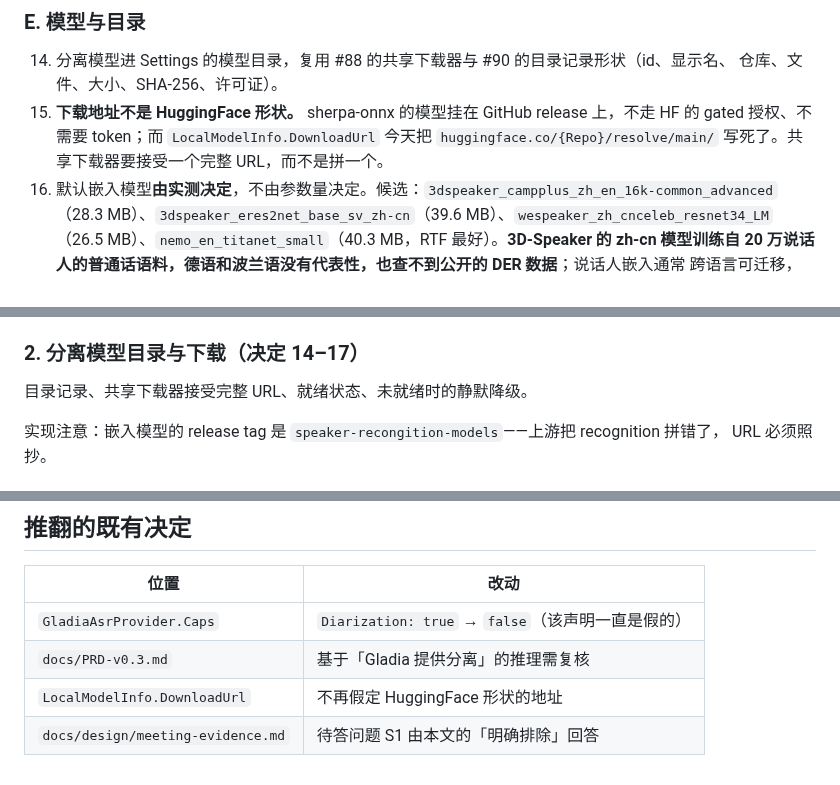
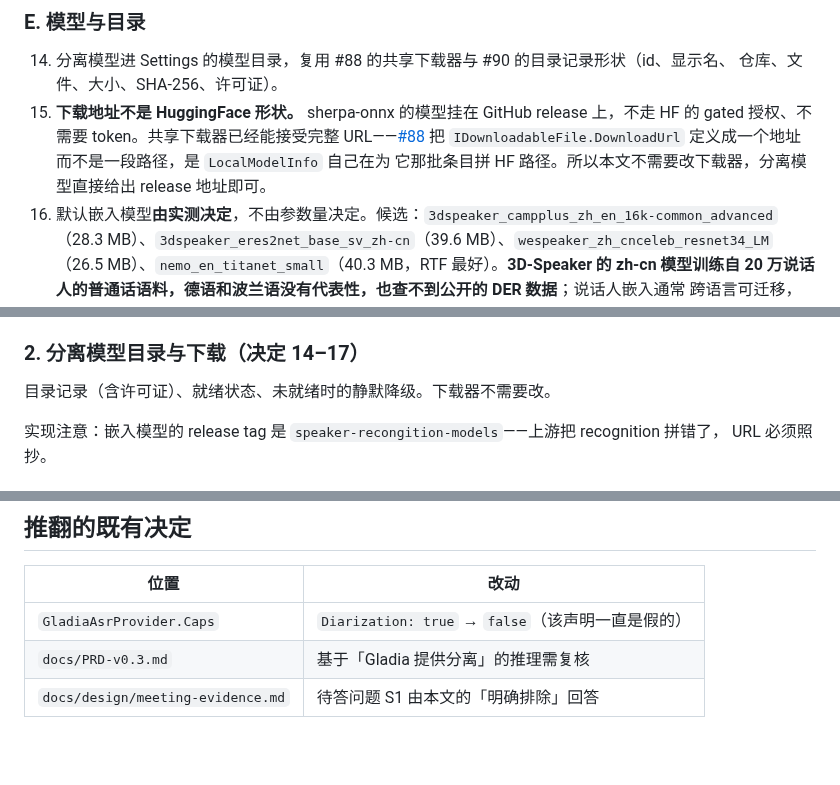
Before and after one commit to TONiiV/Kanal, a Markdown page: docs/adr/0055-speaker-attribution.md, 3 parts joined by grey strips. Drawn GitHub-style; blank space fills up the shorter version.

Commit message:
docs: the shared downloader already takes a whole URL

```diff
--- a/docs/adr/0055-speaker-attribution.md
+++ b/docs/adr/0055-speaker-attribution.md
@@ -112,8 +112,9 @@ pyannote，是**事后**处理。没有一个本地优先的会议工具在做
 14. 分离模型进 Settings 的模型目录，复用 #88 的共享下载器与 #90 的目录记录形状（id、显示名、
     仓库、文件、大小、SHA-256、许可证）。
 15. **下载地址不是 HuggingFace 形状。** sherpa-onnx 的模型挂在 GitHub release 上，不走 HF 的
-    gated 授权、不需要 token；而 `LocalModelInfo.DownloadUrl` 今天把
-    `huggingface.co/{Repo}/resolve/main/` 写死了。共享下载器要接受一个完整 URL，而不是拼一个。
+    gated 授权、不需要 token。共享下载器已经能接受完整 URL——[#88](https://github.com/TONiiV/Kanal/pull/88)
+    把 `IDownloadableFile.DownloadUrl` 定义成一个地址而不是一段路径，是 `LocalModelInfo` 自己在为
+    它那批条目拼 HF 路径。所以本文不需要改下载器，分离模型直接给出 release 地址即可。
 16. 默认嵌入模型**由实测决定**，不由参数量决定。候选：`3dspeaker_campplus_zh_en_16k-common_advanced`
     （28.3 MB）、`3dspeaker_eres2net_base_sv_zh-cn`（39.6 MB）、`wespeaker_zh_cnceleb_resnet34_LM`
     （26.5 MB）、`nemo_en_titanet_small`（40.3 MB，RTF 最好）。**3D-Speaker 的 zh-cn 模型训练自
@@ -152,7 +153,7 @@ ASR 时间戳与录音偏移的对齐，跨暂停、重连、分段；有界音
 
 ### 2. 分离模型目录与下载（决定 14–17）
 
-目录记录、共享下载器接受完整 URL、就绪状态、未就绪时的静默降级。
+目录记录（含许可证）、就绪状态、未就绪时的静默降级。下载器不需要改。
 
 实现注意：嵌入模型的 release tag 是 `speaker-recongition-models`——上游把 recognition 拼错了，
 URL 必须照抄。
@@ -226,5 +227,4 @@ URL 必须照抄。
 |---|---|
 | `GladiaAsrProvider.Caps` | `Diarization: true` → `false`（该声明一直是假的） |
 | `docs/PRD-v0.3.md` | 基于「Gladia 提供分离」的推理需复核 |
-| `LocalModelInfo.DownloadUrl` | 不再假定 HuggingFace 形状的地址 |
 | `docs/design/meeting-evidence.md` | 待答问题 S1 由本文的「明确排除」回答 |
```
